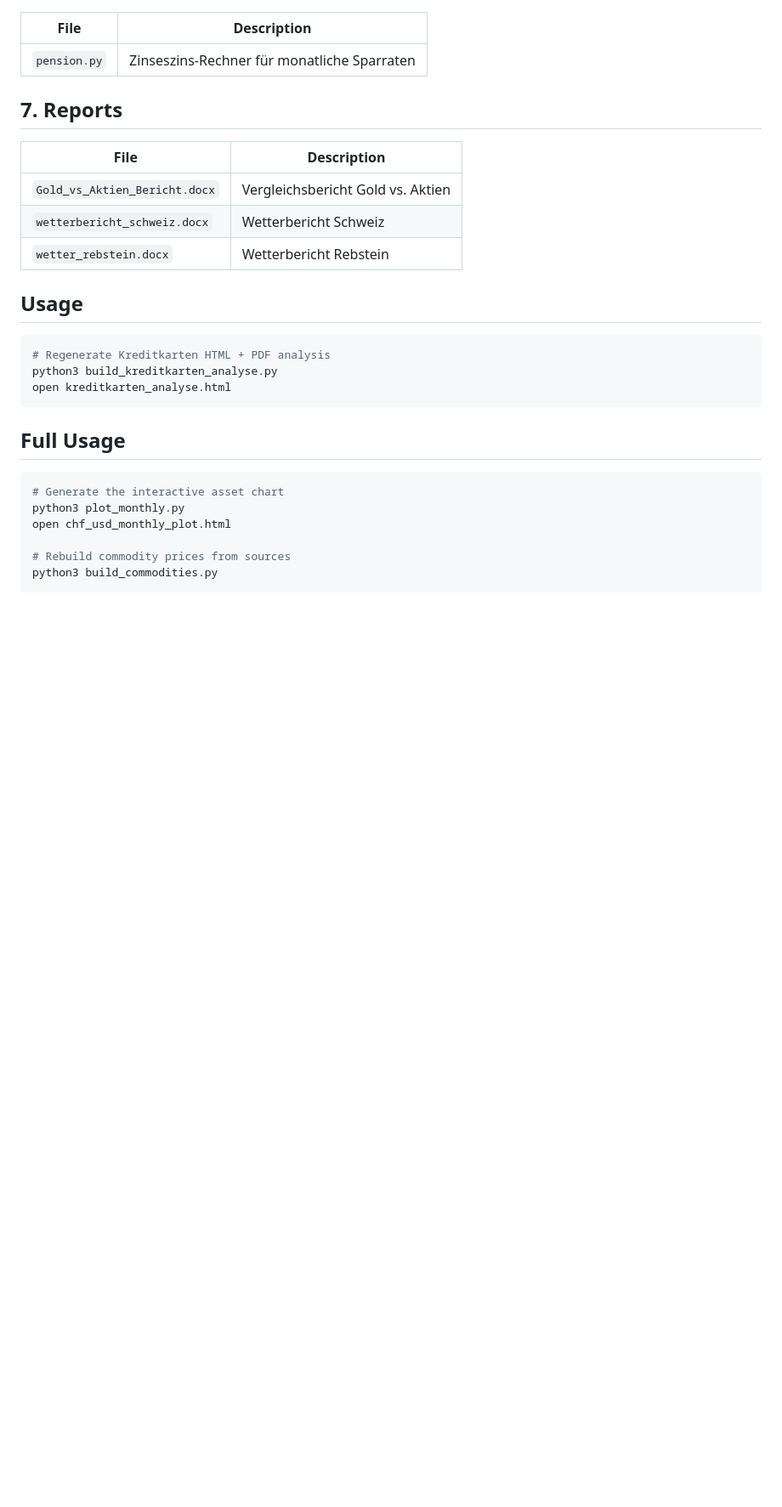
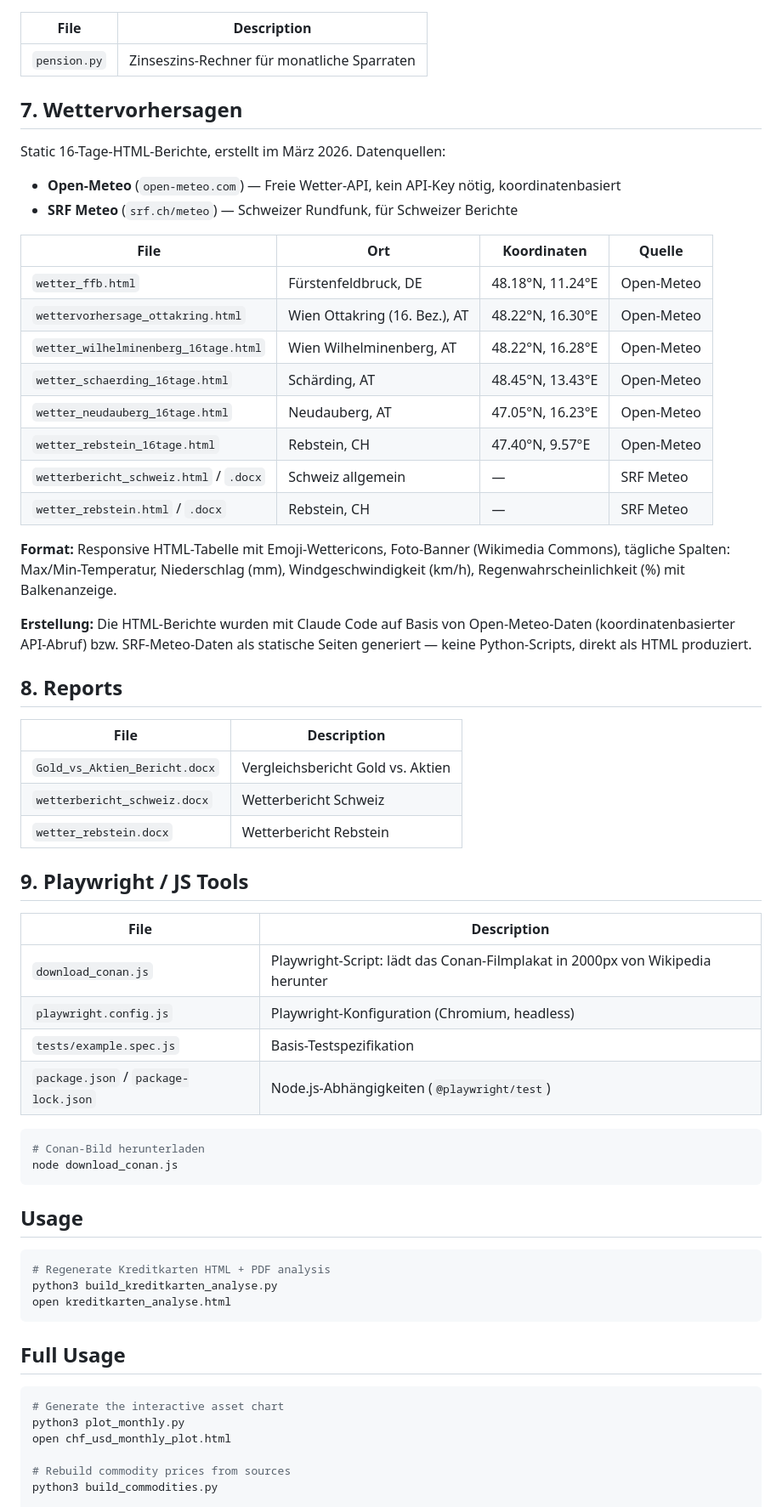
Before and after one commit to HelmutQualtinger/finance, a Markdown page: README.md, the part around the change. Shown at 85% size. GitHub-like rendering; blank space fills up the shorter version.

Commit message:
Update README: add Wettervorhersagen and Playwright sections
Documents weather report creation (Open-Meteo API, SRF Meteo, 8 locations),
HTML format details, and JS/Playwright tools.

Co-Authored-By: Claude Sonnet 4.6 <noreply@anthropic.com>

````diff
--- a/README.md
+++ b/README.md
@@ -76,13 +76,49 @@ Interactive HTML + PDF report from UBS credit card statement (2024–2026).
 |------|-------------|
 | `pension.py` | Zinseszins-Rechner für monatliche Sparraten |
 
-## 7. Reports
+## 7. Wettervorhersagen
+
+Static 16-Tage-HTML-Berichte, erstellt im März 2026. Datenquellen:
+
+- **Open-Meteo** (`open-meteo.com`) — Freie Wetter-API, kein API-Key nötig, koordinatenbasiert
+- **SRF Meteo** (`srf.ch/meteo`) — Schweizer Rundfunk, für Schweizer Berichte
+
+| File | Ort | Koordinaten | Quelle |
+|------|-----|-------------|--------|
+| `wetter_ffb.html` | Fürstenfeldbruck, DE | 48.18°N, 11.24°E | Open-Meteo |
+| `wettervorhersage_ottakring.html` | Wien Ottakring (16. Bez.), AT | 48.22°N, 16.30°E | Open-Meteo |
+| `wetter_wilhelminenberg_16tage.html` | Wien Wilhelminenberg, AT | 48.22°N, 16.28°E | Open-Meteo |
+| `wetter_schaerding_16tage.html` | Schärding, AT | 48.45°N, 13.43°E | Open-Meteo |
+| `wetter_neudauberg_16tage.html` | Neudauberg, AT | 47.05°N, 16.23°E | Open-Meteo |
+| `wetter_rebstein_16tage.html` | Rebstein, CH | 47.40°N, 9.57°E | Open-Meteo |
+| `wetterbericht_schweiz.html` / `.docx` | Schweiz allgemein | — | SRF Meteo |
+| `wetter_rebstein.html` / `.docx` | Rebstein, CH | — | SRF Meteo |
+
+**Format:** Responsive HTML-Tabelle mit Emoji-Wettericons, Foto-Banner (Wikimedia Commons), tägliche Spalten: Max/Min-Temperatur, Niederschlag (mm), Windgeschwindigkeit (km/h), Regenwahrscheinlichkeit (%) mit Balkenanzeige.
+
+**Erstellung:** Die HTML-Berichte wurden mit Claude Code auf Basis von Open-Meteo-Daten (koordinatenbasierter API-Abruf) bzw. SRF-Meteo-Daten als statische Seiten generiert — keine Python-Scripts, direkt als HTML produziert.
+
+## 8. Reports
 
 | File | Description |
 |------|-------------|
 | `Gold_vs_Aktien_Bericht.docx` | Vergleichsbericht Gold vs. Aktien |
 | `wetterbericht_schweiz.docx` | Wetterbericht Schweiz |
 | `wetter_rebstein.docx` | Wetterbericht Rebstein |
+
+## 9. Playwright / JS Tools
+
+| File | Description |
+|------|-------------|
+| `download_conan.js` | Playwright-Script: lädt das Conan-Filmplakat in 2000px von Wikipedia herunter |
+| `playwright.config.js` | Playwright-Konfiguration (Chromium, headless) |
+| `tests/example.spec.js` | Basis-Testspezifikation |
+| `package.json` / `package-lock.json` | Node.js-Abhängigkeiten (`@playwright/test`) |
+
+```bash
+# Conan-Bild herunterladen
+node download_conan.js
+```
 
 ## Usage
 
````
